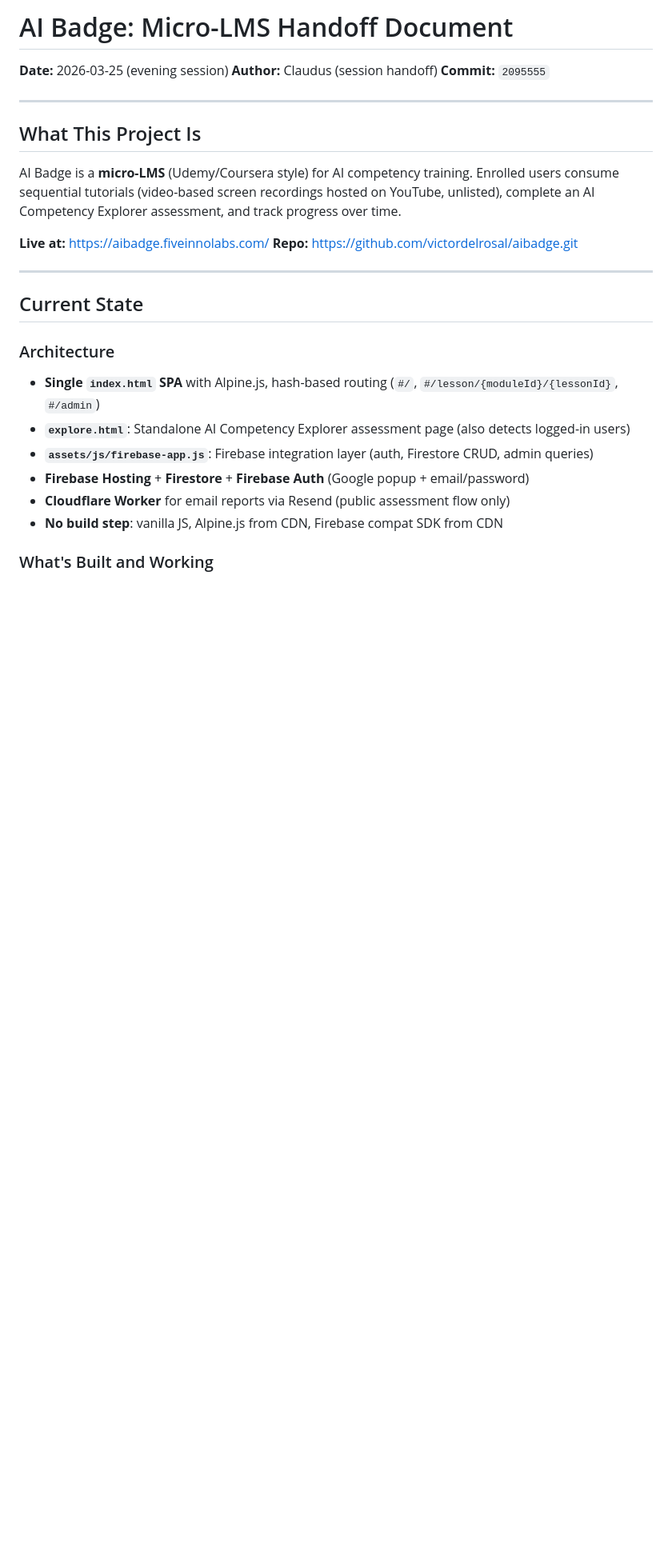
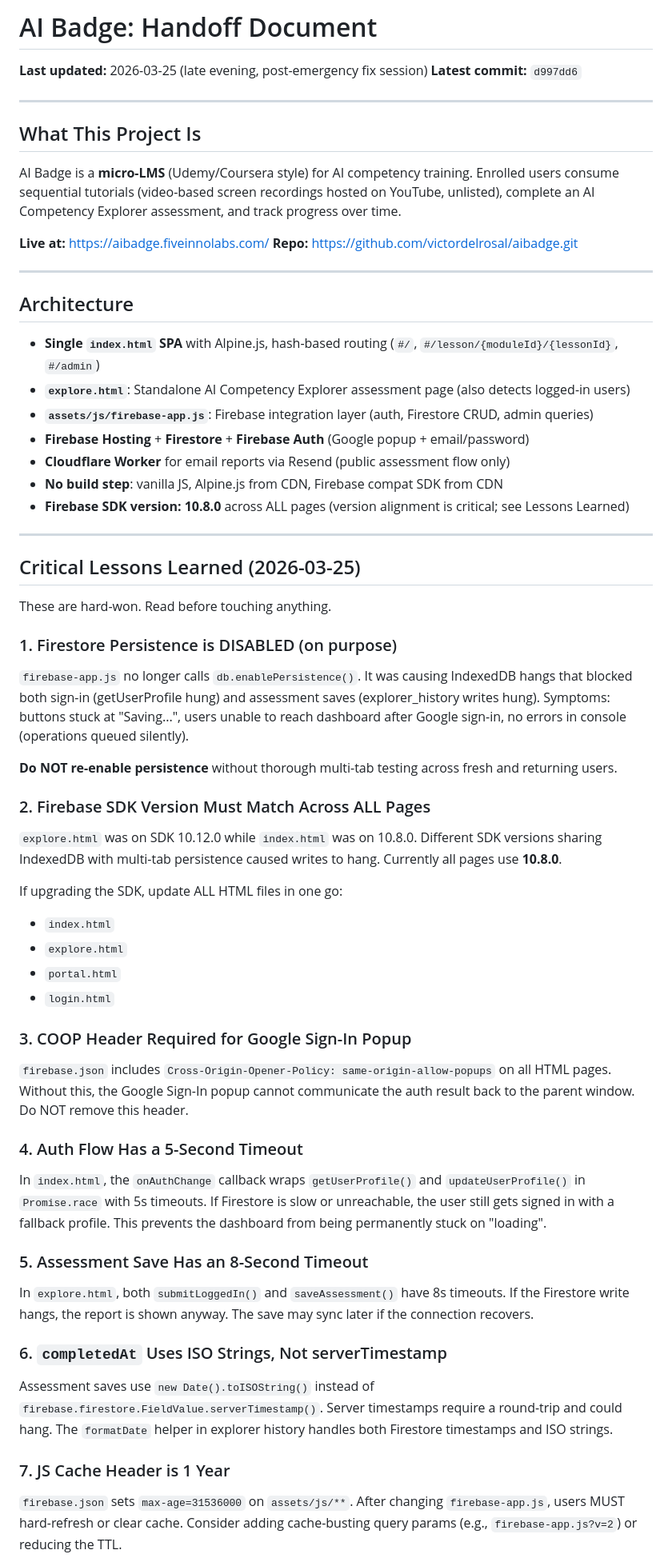
Before and after one commit to victordelrosal/aibadge, a Markdown page: docs/HANDOFF.md, the part around one of its changes. Shown at 80% size. GitHub-like rendering; blank space fills up the shorter version.

```diff
--- a/docs/HANDOFF.md
+++ b/docs/HANDOFF.md
@@ -1,8 +1,7 @@
-# AI Badge: Micro-LMS Handoff Document
+# AI Badge: Handoff Document
 
-**Date:** 2026-03-25 (evening session)
-**Author:** Claudus (session handoff)
-**Commit:** `2095555`
+**Last updated:** 2026-03-25 (late evening, post-emergency fix session)
+**Latest commit:** `d997dd6`
 
 ---
 
@@ -15,9 +14,7 @@ AI Badge is a **micro-LMS** (Udemy/Coursera style) for AI competency training. E
 
 ---
 
-## Current State
-
-### Architecture
+## Architecture
 
 - **Single `index.html` SPA** with Alpine.js, hash-based routing (`#/`, `#/lesson/{moduleId}/{lessonId}`, `#/admin`)
 - **`explore.html`**: Standalone AI Competency Explorer assessment page (also detects logged-in users)
@@ -25,5 +22,47 @@ AI Badge is a **micro-LMS** (Udemy/Coursera style) for AI competency training. E
 - **Firebase Hosting** + **Firestore** + **Firebase Auth** (Google popup + email/password)
 - **Cloudflare Worker** for email reports via Resend (public assessment flow only)
 - **No build step**: vanilla JS, Alpine.js from CDN, Firebase compat SDK from CDN
+- **Firebase SDK version: 10.8.0** across ALL pages (version alignment is critical; see Lessons Learned)
 
-### What's Built and Working
+---
+
+## Critical Lessons Learned (2026-03-25)
+
+These are hard-won. Read before touching anything.
+
+### 1. Firestore Persistence is DISABLED (on purpose)
+
+`firebase-app.js` no longer calls `db.enablePersistence()`. It was causing IndexedDB hangs that blocked both sign-in (getUserProfile hung) and assessment saves (explorer_history writes hung). Symptoms: buttons stuck at "Saving...", users unable to reach dashboard after Google sign-in, no errors in console (operations queued silently).
+
+**Do NOT re-enable persistence** without thorough multi-tab testing across fresh and returning users.
+
+### 2. Firebase SDK Version Must Match Across ALL Pages
+
+`explore.html` was on SDK 10.12.0 while `index.html` was on 10.8.0. Different SDK versions sharing IndexedDB with multi-tab persistence caused writes to hang. Currently all pages use **10.8.0**.
+
+If upgrading the SDK, update ALL HTML files in one go:
+- `index.html`
+- `explore.html`
+- `portal.html`
+- `login.html`
+
+### 3. COOP Header Required for Google Sign-In Popup
+
+`firebase.json` includes `Cross-Origin-Opener-Policy: same-origin-allow-popups` on all HTML pages. Without this, the Google Sign-In popup cannot communicate the auth result back to the parent window. Do NOT remove this header.
+
+### 4. Auth Flow Has a 5-Second Timeout
+
+In `index.html`, the `onAuthChange` callback wraps `getUserProfile()` and `updateUserProfile()` in `Promise.race` with 5s timeouts. If Firestore is slow or unreachable, the user still gets signed in with a fallback profile. This prevents the dashboard from being permanently stuck on "loading".
+
+### 5. Assessment Save Has an 8-Second Timeout
+
+In `explore.html`, both `submitLoggedIn()` and `saveAssessment()` have 8s timeouts. If the Firestore write hangs, the report is shown anyway. The save may sync later if the connection recovers.
+
+### 6. `completedAt` Uses ISO Strings, Not serverTimestamp
+
+Assessment saves use `new Date().toISOString()` instead of `firebase.firestore.FieldValue.serverTimestamp()`. Server timestamps require a round-trip and could hang. The `formatDate` helper in explorer history handles both Firestore timestamps and ISO strings.
+
+### 7. JS Cache Header is 1 Year
+
+`firebase.json` sets `max-age=31536000` on `assets/js/**`. After changing `firebase-app.js`, users MUST hard-refresh or clear cache. Consider adding cache-busting query params (e.g., `firebase-app.js?v=2`) or reducing the TTL.
+
```
Also changed, not shown: other parts of docs/HANDOFF.md (+51 -59 lines).
